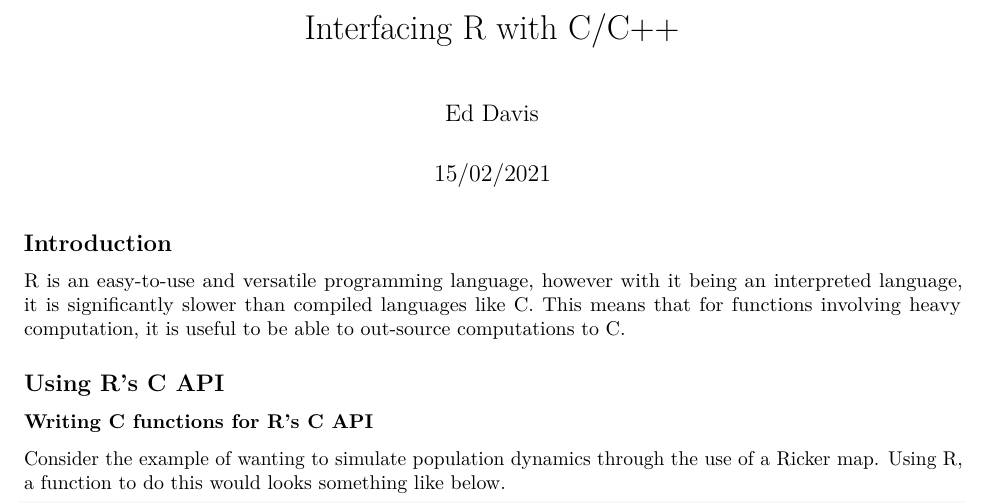
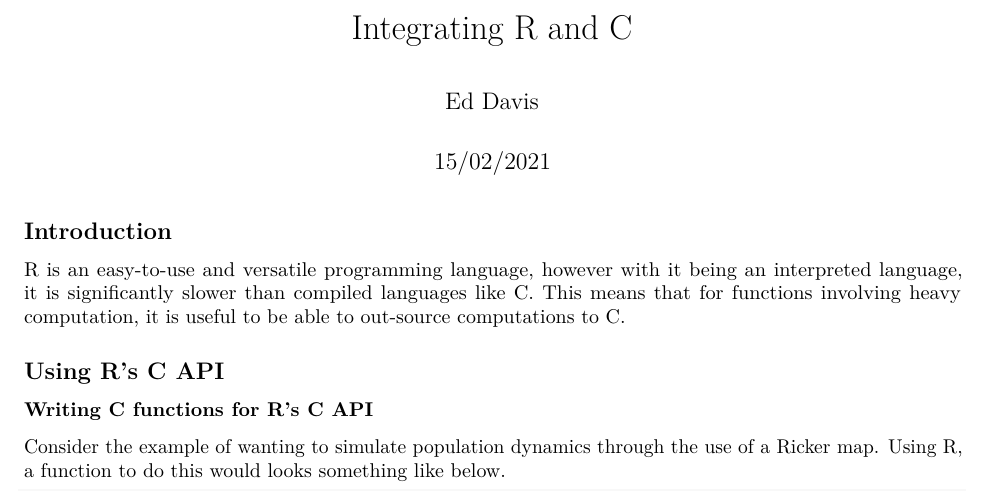
Before and after one commit to edwarddavis1/computational_statistics_coursework, an R Markdown document (comp_week_2/portfolio/comp_portfolio_2.Rmd): part of page 1 of 6, cut at the place of the change. Rendered offline with R 4.5, knitr and Pandoc, then LaTeX, with nearby package versions; code that draws random numbers runs with fixed seeds of ours; some code elsewhere in the file could not run offline.

```diff
--- a/comp_week_2/portfolio/comp_portfolio_2.Rmd
+++ b/comp_week_2/portfolio/comp_portfolio_2.Rmd
@@ -1,5 +1,5 @@
 ---
-title: "Interfacing R with C/C++"
+title: "Integrating R and C"
 author: "Ed Davis"
 date: "15/02/2021"
 output: pdf_document
```
